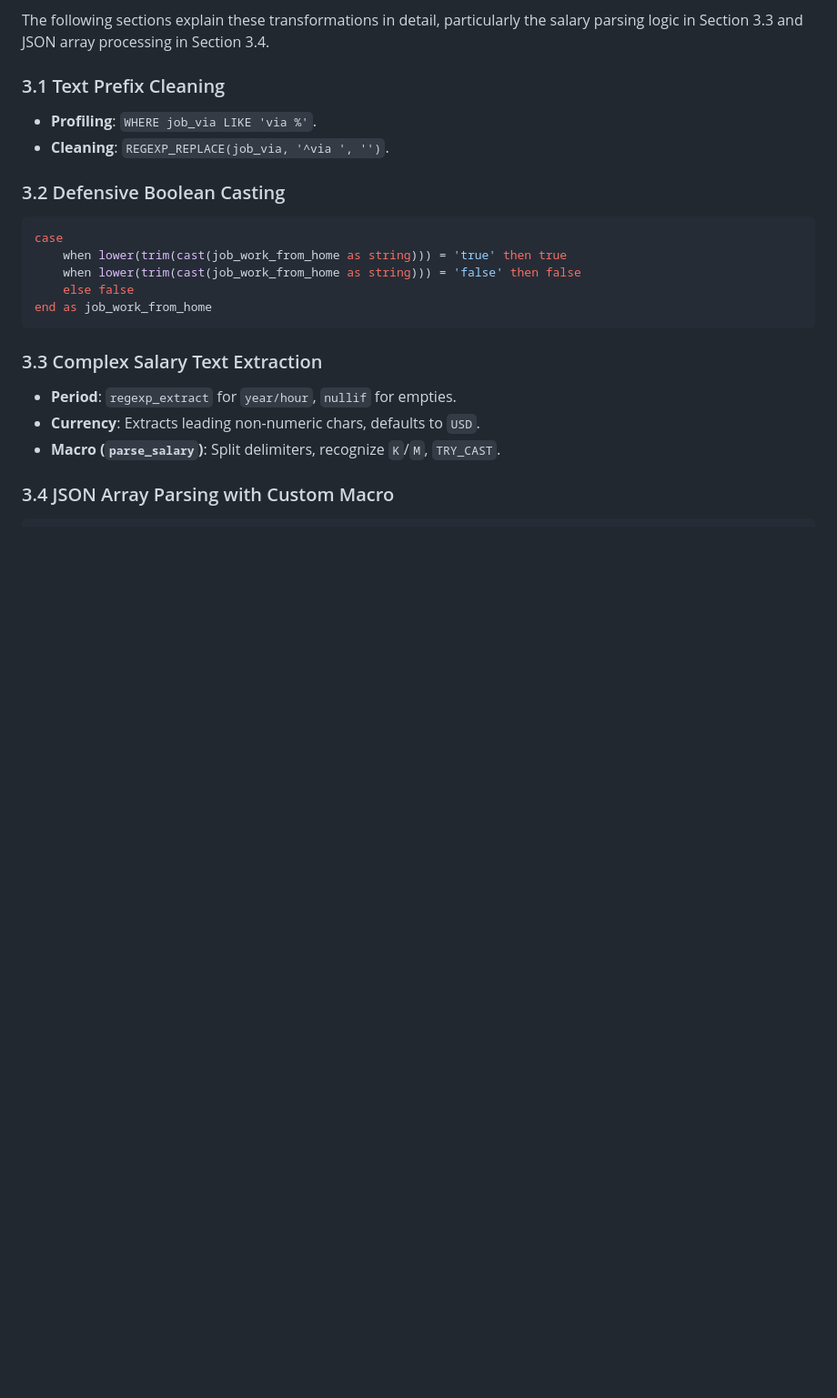
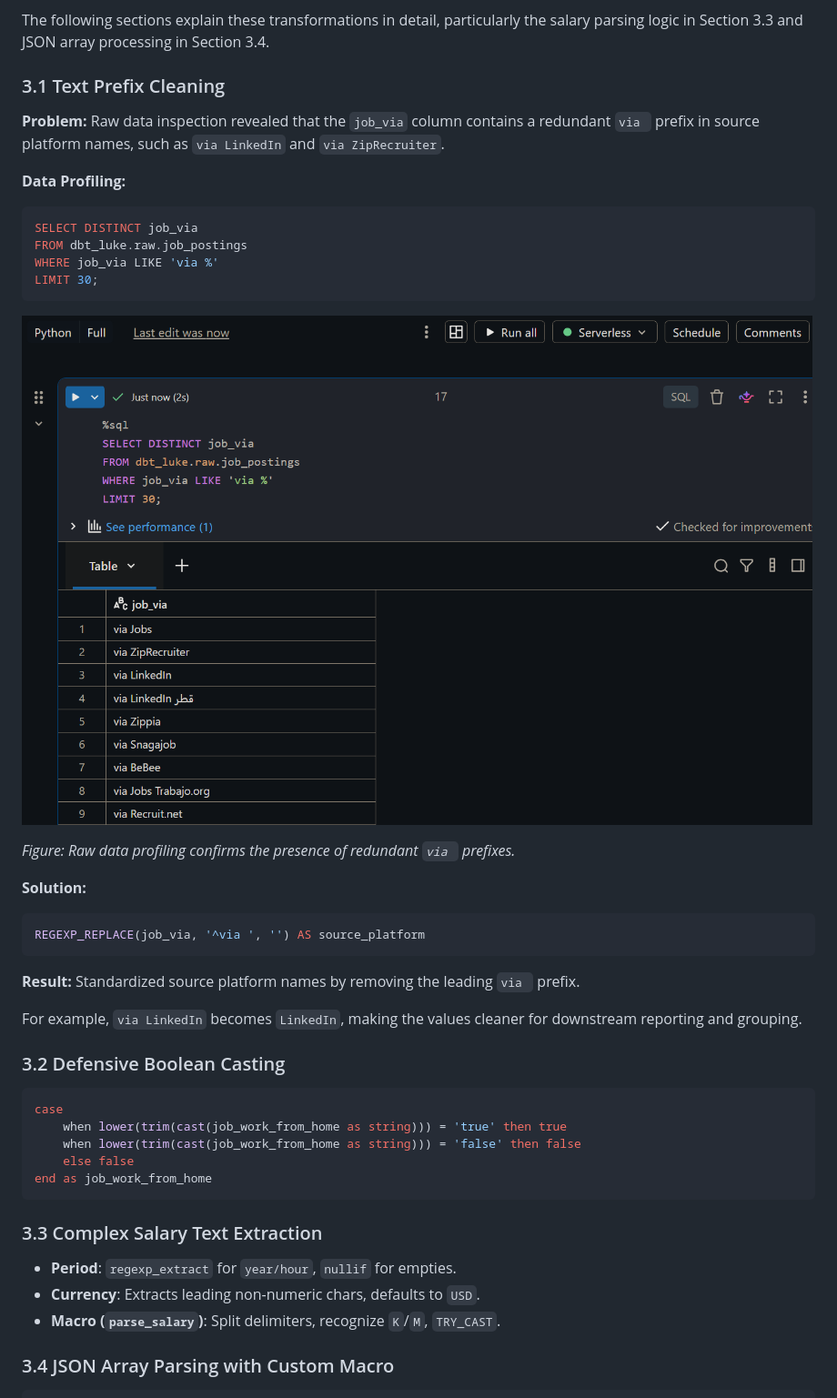
Before and after one commit to chao797Adam/dbt_luke, a Markdown page: readme.md, the part around the change. Shown at 91% size. Drawn GitHub-style; pictures changed too: Assets/job_via_prefix_profiling.png (added); blank space fills up the shorter version.

````diff
--- a/readme.md
+++ b/readme.md
@@ -127,8 +127,31 @@ The Staging model evolved from a simple filtering and deduplication query into a
 The following sections explain these transformations in detail, particularly the salary parsing logic in Section 3.3 and JSON array processing in Section 3.4.
 
 ### 3.1 Text Prefix Cleaning
-- **Profiling**: `WHERE job_via LIKE 'via %'`.
-- **Cleaning**: `REGEXP_REPLACE(job_via, '^via ', '')`.
+
+**Problem:** Raw data inspection revealed that the `job_via` column contains a redundant `via ` prefix in source platform names, such as `via LinkedIn` and `via ZipRecruiter`.
+
+**Data Profiling:**
+
+```sql
+SELECT DISTINCT job_via
+FROM dbt_luke.raw.job_postings
+WHERE job_via LIKE 'via %'
+LIMIT 30;
+```
+
+![Job Via Prefix Profiling](Assets/job_via_prefix_profiling.png)
+
+*Figure: Raw data profiling confirms the presence of redundant `via ` prefixes.*
+
+**Solution:**
+
+```sql
+REGEXP_REPLACE(job_via, '^via ', '') AS source_platform
+```
+
+**Result:** Standardized source platform names by removing the leading `via ` prefix.
+
+For example, `via LinkedIn` becomes `LinkedIn`, making the values cleaner for downstream reporting and grouping.
 
 ### 3.2 Defensive Boolean Casting
 ```sql
````
